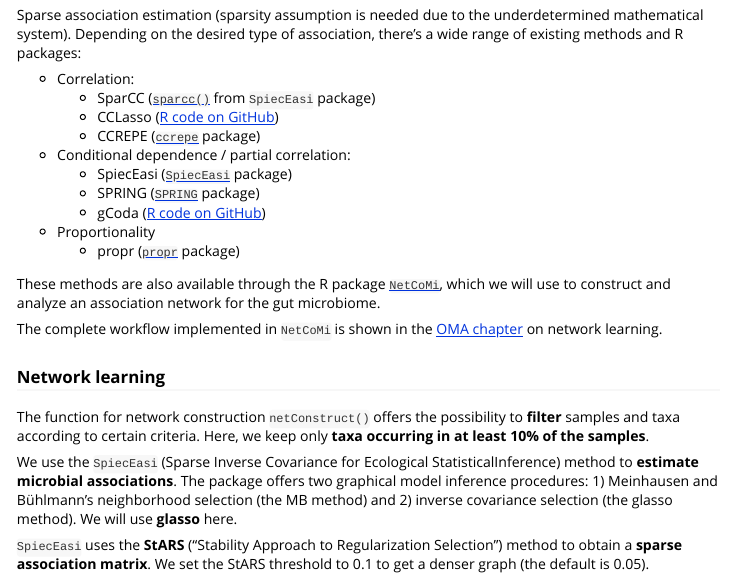
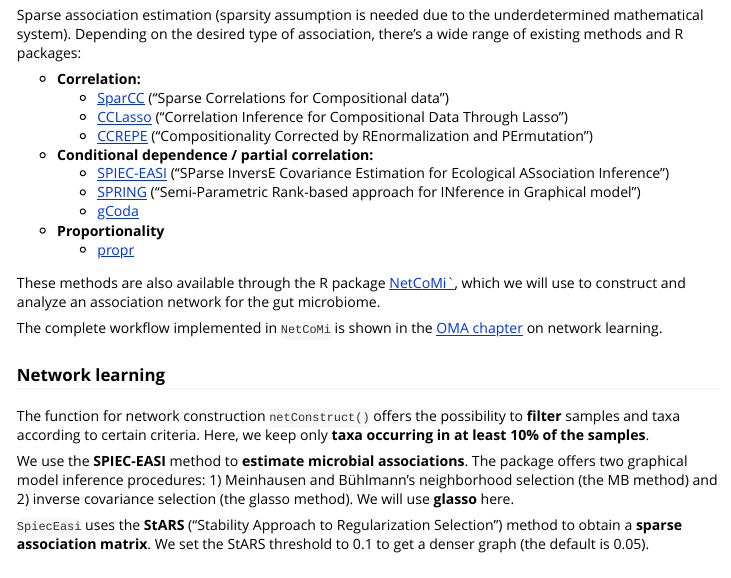
Before and after one commit to microbiome/miaDemo, an R Markdown document (vignettes/eccb_workflow.Rmd): the page in a window 1100 px wide, from 13980 px down. Rendered offline with R 4.5, knitr and Pandoc, with nearby package versions; some code elsewhere in the file could not run offline; long lines of code are wrapped; common packages that the code uses without loading them are loaded.

Commit message:
Update network analysis section

```diff
--- a/vignettes/eccb_workflow.Rmd
+++ b/vignettes/eccb_workflow.Rmd
@@ -610,18 +610,18 @@
 
 Sparse association estimation (sparsity assumption is needed due to the underdetermined mathematical system). Depending on the desired type of association, there's a wide range of existing methods and R packages:
 
-* Correlation:
-  + SparCC ([`sparcc()`](https://rdrr.io/github/zdk123/SpiecEasi/man/sparcc.html) from `SpiecEasi` package)
-  + CCLasso ([R code on GitHub](https://github.com/huayingfang/CCLasso))
-  + CCREPE ([`ccrepe`](https://bioconductor.org/packages/release/bioc/html/ccrepe.html) package)
-* Conditional dependence / partial correlation:
-  + SpiecEasi ([`SpiecEasi`](https://github.com/zdk123/SpiecEasi) package)
-  + SPRING ([`SPRING`](https://github.com/GraceYoon/SPRING) package)
-  + gCoda ([R code on GitHub](https://github.com/huayingfang/gCoda))
-* Proportionality
-  + propr ([`propr`](https://cran.r-project.org/web/packages/propr/index.html) package)
+* **Correlation:**
+  + [SparCC](https://rdrr.io/github/zdk123/SpiecEasi/man/sparcc.html) ("Sparse Correlations for Compositional data")
+  + [CCLasso](https://github.com/huayingfang/CCLasso) ("Correlation Inference for Compositional Data Through Lasso")
+  + [CCREPE](https://bioconductor.org/packages/release/bioc/html/ccrepe.html) ("Compositionality Corrected by REnormalization and PErmutation")
+* **Conditional dependence / partial correlation:**
+  + [SPIEC-EASI](https://github.com/zdk123/SpiecEasi) ("SParse InversE Covariance Estimation for Ecological ASsociation Inference")
+  + [SPRING](https://github.com/GraceYoon/SPRING) ("Semi-Parametric Rank-based approach for INference in Graphical model")
+  + [gCoda](https://github.com/huayingfang/gCoda)
+* **Proportionality**
+  + [propr](https://cran.r-project.org/web/packages/propr/index.html)
 
-These methods are also available through the R package [`NetCoMi`](https://github.com/stefpeschel/NetCoMi), which we will use to construct and analyze an association network for the gut microbiome.
+These methods are also available through the R package [NetCoMi`](https://github.com/stefpeschel/NetCoMi), which we will use to construct and analyze an association network for the gut microbiome.
 
 The complete workflow implemented in `NetCoMi` is shown in the [OMA chapter](https://microbiome.github.io/OMA/docs/devel/pages/network_learning.html#sec-network-learning-workflow) on network learning.
 
@@ -629,7 +629,7 @@
 
 The function for network construction `netConstruct()` offers the possibility to **filter** samples and taxa according to certain criteria. Here, we keep only **taxa occurring in at least 10% of the samples**.
 
-We use the `SpiecEasi` (Sparse Inverse Covariance for Ecological StatisticalInference) method to **estimate microbial associations**. The package offers two graphical model inference procedures: 1) Meinhausen and Bühlmann's neighborhood selection (the MB method) and 2) inverse covariance selection (the glasso
+We use the **SPIEC-EASI** method to **estimate microbial associations**. The package offers two graphical model inference procedures: 1) Meinhausen and Bühlmann's neighborhood selection (the MB method) and 2) inverse covariance selection (the glasso
 method). We will use **glasso** here.
 
 `SpiecEasi` uses the **StARS** ("Stability Approach to Regularization Selection")
```
Also changed, not shown: vignettes/eccb_workflow.Rmd (4 more changed lines).
